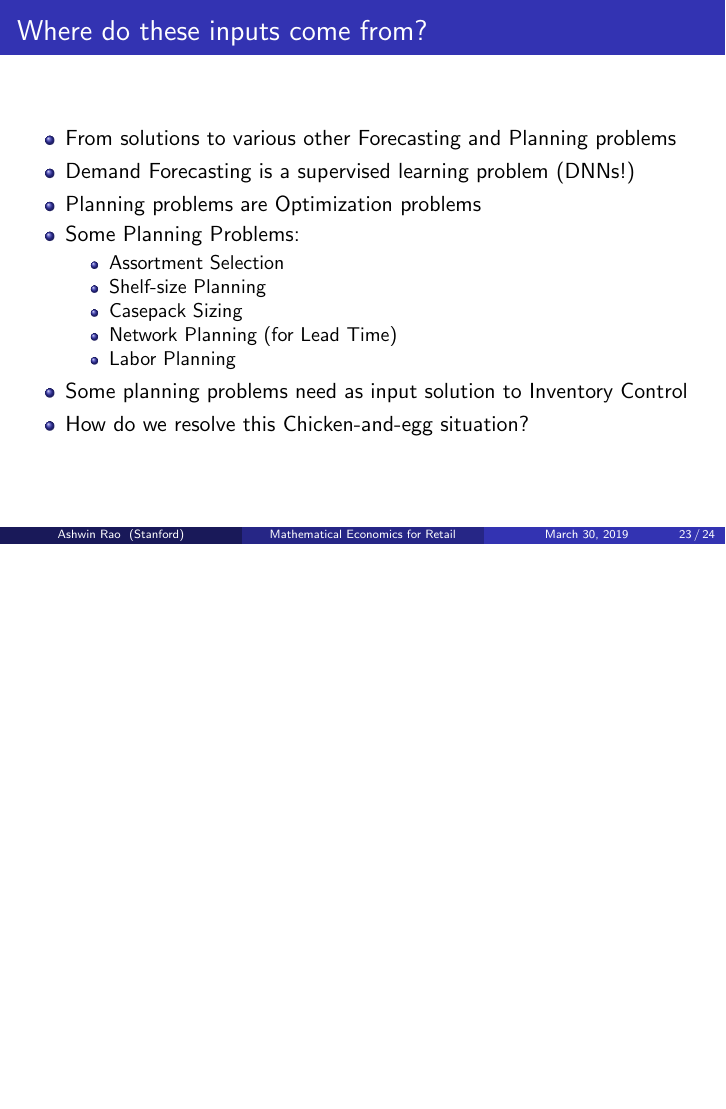
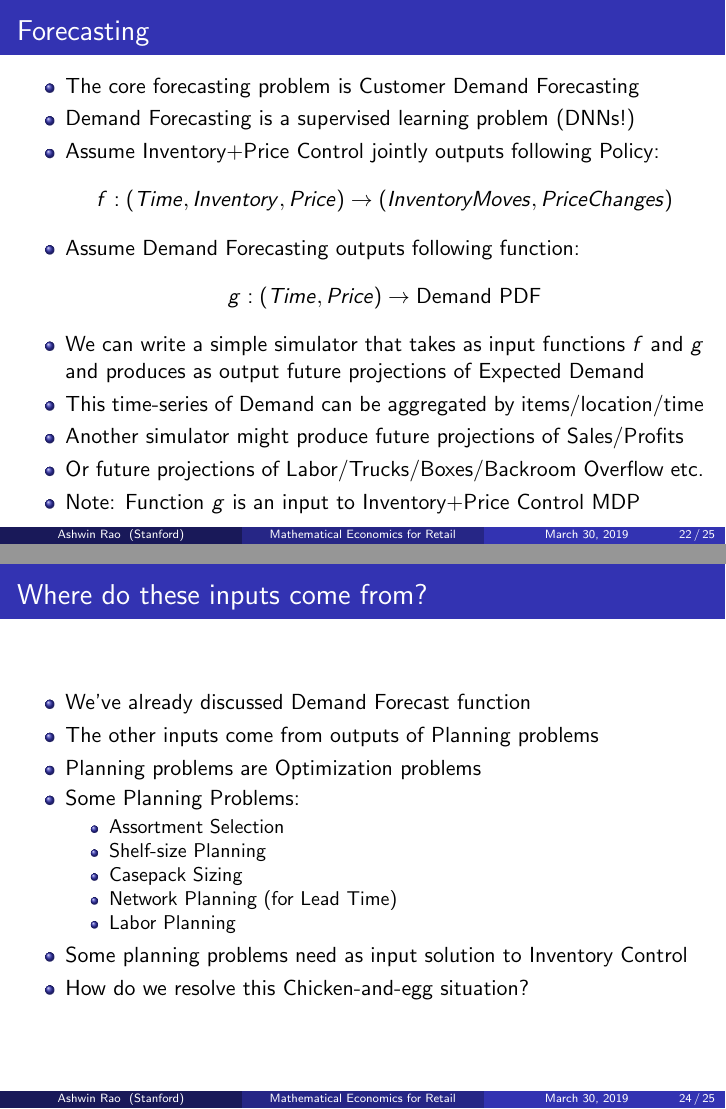
Before and after one commit to coverdrive/technical-documents, LaTeX slides (supply_chain/RetailAI.tex): page 23 of 24 before the commit and pages 22 and 24 of 25 after it, the two joined at a grey line, the shorter picture padded with empty space. Compiled offline with pdfLaTeX.

Commit message:
added slide on forecasting

```diff
--- a/supply_chain/RetailAI.tex
+++ b/supply_chain/RetailAI.tex
@@ -380,3 +380,20 @@ suitable choices of DNN architectures and hyperparameter tuning
 \end{itemize}
 \end{frame}
 
+\begin{frame}
+\frametitle{Forecasting}
+\pause
+\begin{itemize}[<+->]
+\item The core forecasting problem is Customer Demand Forecasting
+\item Demand Forecasting is a supervised learning problem (DNNs!)
+\item Assume Inventory+Price Control jointly outputs following Policy:
+$$f: (Time, Inventory, Price) \rightarrow (Inventory Moves, Price Changes)$$
+\item Assume Demand Forecasting outputs following function:
+$$g:(Time, Price) \rightarrow \mbox{Demand PDF}$$
+\item We can write a simple simulator that takes as input functions $f$ and $g$ and produces as output future projections of Expected Demand
+\item This time-series of Demand can be aggregated by items/location/time
+\item Another simulator might produce future projections of Sales/Profits
+\item Or future projections of Labor/Trucks/Boxes/Backroom Overflow etc.
+\item Note: Function $g$ is an input to Inventory+Price Control MDP
+\end{itemize}
+\end{frame}
@@ -396,8 +414,8 @@ suitable choices of DNN architectures and hyperparameter tuning
 \frametitle{Where do these inputs come from?}
 \pause
 \begin{itemize}[<+->]
-\item From solutions to various other Forecasting and Planning problems
-\item Demand Forecasting is a supervised learning problem (DNNs!)
+\item We've already discussed Demand Forecast function
+\item The other inputs come from outputs of Planning problems
 \item Planning problems are Optimization problems
 \item Some Planning Problems:
 \begin{itemize}
```
Also changed, not shown: supply_chain/RetailAI.pdf, supply_chain/RetailAI.tex (5 more changed lines).
